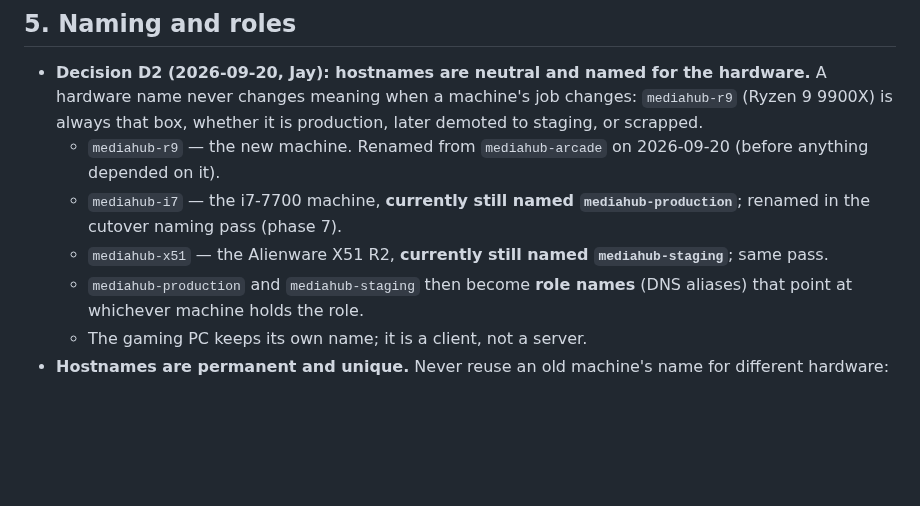
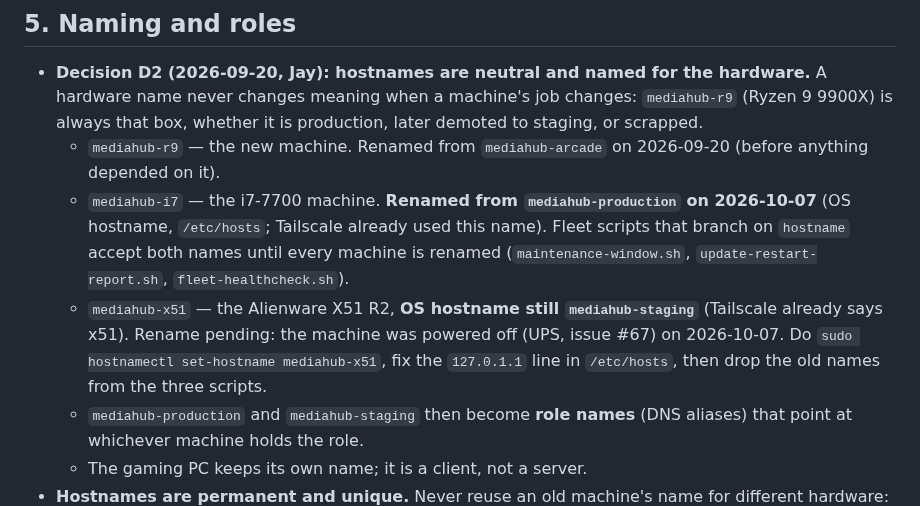
Before and after one commit to alleyneja/mediahub-configs, a Markdown page: docs/fleet-architecture.md, the part around the change. Drawn GitHub-style; blank space fills up the shorter version.

```diff
--- a/docs/fleet-architecture.md
+++ b/docs/fleet-architecture.md
@@ -154,9 +154,12 @@ must respect F6. It is tracked in the private backlog until designed.
   that box, whether it is production, later demoted to staging, or scrapped.
   - `mediahub-r9` — the new machine. Renamed from `mediahub-arcade` on 2026-09-20 (before anything
     depended on it).
-  - `mediahub-i7` — the i7-7700 machine, **currently still named `mediahub-production`**; renamed in
-    the cutover naming pass (phase 7).
-  - `mediahub-x51` — the Alienware X51 R2, **currently still named `mediahub-staging`**; same pass.
+  - `mediahub-i7` — the i7-7700 machine. **Renamed from `mediahub-production` on 2026-10-07** (OS hostname,
+    `/etc/hosts`; Tailscale already used this name). Fleet scripts that branch on `hostname` accept both names
+    until every machine is renamed (`maintenance-window.sh`, `update-restart-report.sh`, `fleet-healthcheck.sh`).
+  - `mediahub-x51` — the Alienware X51 R2, **OS hostname still `mediahub-staging`** (Tailscale already says x51).
+    Rename pending: the machine was powered off (UPS, issue #67) on 2026-10-07. Do `sudo hostnamectl set-hostname
+    mediahub-x51`, fix the `127.0.1.1` line in `/etc/hosts`, then drop the old names from the three scripts.
   - `mediahub-production` and `mediahub-staging` then become **role names** (DNS aliases) that point
     at whichever machine holds the role.
   - The gaming PC keeps its own name; it is a client, not a server.
```
Also changed, not shown: docs/log-monitoring.md (added, +17 -0 lines).
